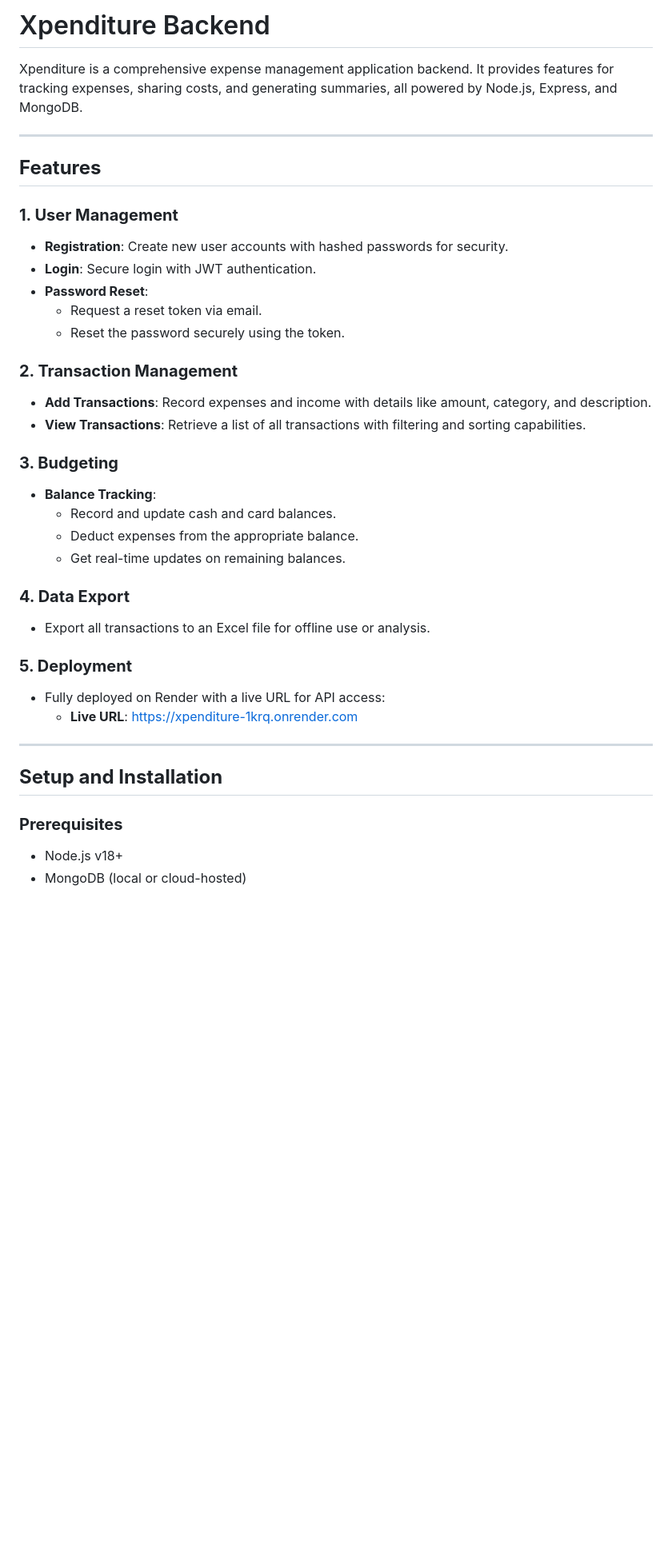
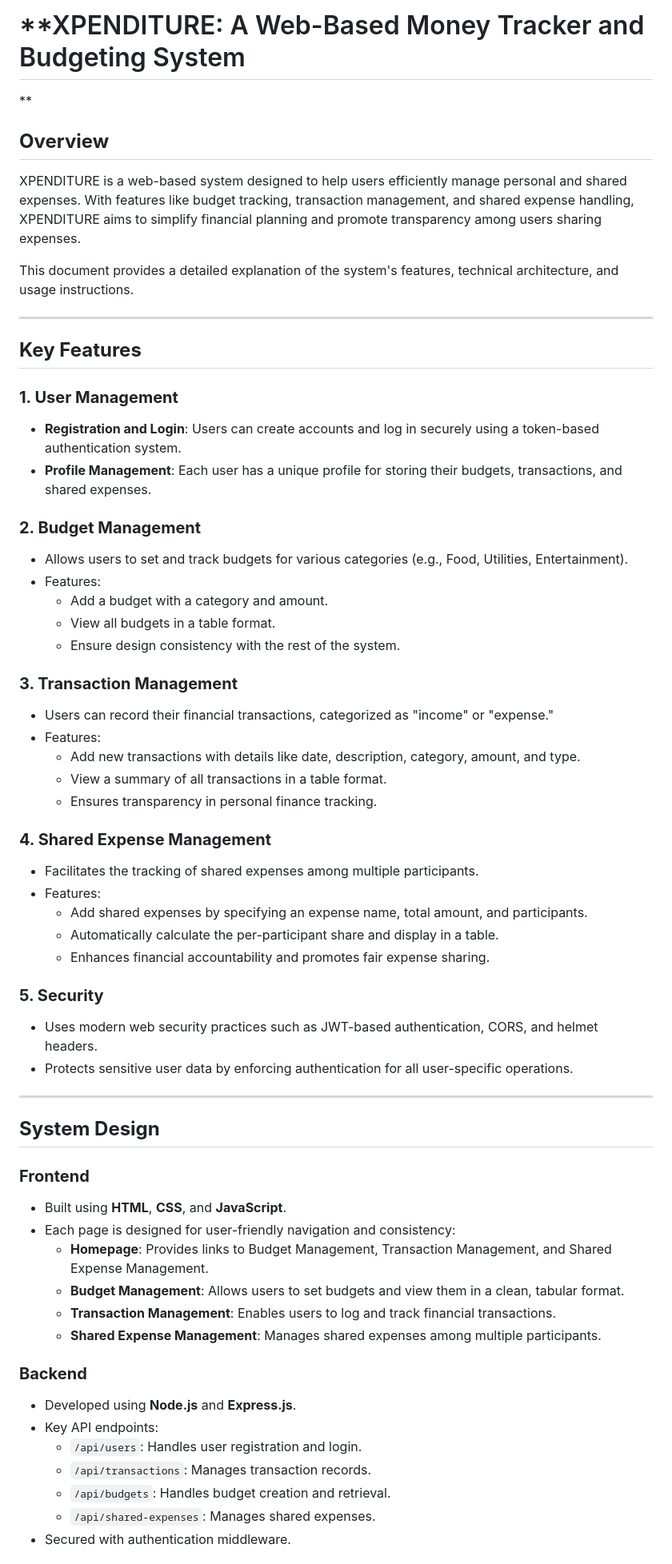
Before and after one commit to rojeanpenano/xpenditure, a Markdown page: README.md, the part around one of its changes. Shown at 80% size. Rendered like a GitHub page; blank space fills up the shorter version.

```diff
--- a/README.md
+++ b/README.md
@@ -1,40 +1,60 @@
-# Xpenditure Backend
+# **XPENDITURE: A Web-Based Money Tracker and Budgeting System
+**
 
-Xpenditure is a comprehensive expense management application backend. It provides features for tracking expenses, sharing costs, and generating summaries, all powered by Node.js, Express, and MongoDB.
+## **Overview**
+XPENDITURE is a web-based system designed to help users efficiently manage personal and shared expenses. With features like budget tracking, transaction management, and shared expense handling, XPENDITURE aims to simplify financial planning and promote transparency among users sharing expenses.
+
+This document provides a detailed explanation of the system's features, technical architecture, and usage instructions.
 
 ---
 
-## **Features**
+## **Key Features**
+### **1. User Management**
+- **Registration and Login**: Users can create accounts and log in securely using a token-based authentication system.
+- **Profile Management**: Each user has a unique profile for storing their budgets, transactions, and shared expenses.
 
-### **1. User Management**
-- **Registration**: Create new user accounts with hashed passwords for security.
-- **Login**: Secure login with JWT authentication.
-- **Password Reset**:
-  - Request a reset token via email.
-  - Reset the password securely using the token.
+### **2. Budget Management**
+- Allows users to set and track budgets for various categories (e.g., Food, Utilities, Entertainment).
+- Features:
+  - Add a budget with a category and amount.
+  - View all budgets in a table format.
+  - Ensure design consistency with the rest of the system.
 
-### **2. Transaction Management**
-- **Add Transactions**: Record expenses and income with details like amount, category, and description.
-- **View Transactions**: Retrieve a list of all transactions with filtering and sorting capabilities.
+### **3. Transaction Management**
+- Users can record their financial transactions, categorized as "income" or "expense."
+- Features:
+  - Add new transactions with details like date, description, category, amount, and type.
+  - View a summary of all transactions in a table format.
+  - Ensures transparency in personal finance tracking.
 
-### **3. Budgeting**
-- **Balance Tracking**:
-  - Record and update cash and card balances.
-  - Deduct expenses from the appropriate balance.
-  - Get real-time updates on remaining balances.
+### **4. Shared Expense Management**
+- Facilitates the tracking of shared expenses among multiple participants.
+- Features:
+  - Add shared expenses by specifying an expense name, total amount, and participants.
+  - Automatically calculate the per-participant share and display in a table.
+  - Enhances financial accountability and promotes fair expense sharing.
 
-### **4. Data Export**
-- Export all transactions to an Excel file for offline use or analysis.
-
-### **5. Deployment**
-- Fully deployed on Render with a live URL for API access:
-  - **Live URL**: [https://xpenditure-1krq.onrender.com](https://xpenditure-1krq.onrender.com)
+### **5. Security**
+- Uses modern web security practices such as JWT-based authentication, CORS, and helmet headers.
+- Protects sensitive user data by enforcing authentication for all user-specific operations.
 
 ---
 
-## **Setup and Installation**
+## **System Design**
+### **Frontend**
+- Built using **HTML**, **CSS**, and **JavaScript**.
+- Each page is designed for user-friendly navigation and consistency:
+  - **Homepage**: Provides links to Budget Management, Transaction Management, and Shared Expense Management.
+  - **Budget Management**: Allows users to set budgets and view them in a clean, tabular format.
+  - **Transaction Management**: Enables users to log and track financial transactions.
+  - **Shared Expense Management**: Manages shared expenses among multiple participants.
 
-### **Prerequisites**
-- Node.js v18+
-- MongoDB (local or cloud-hosted)
+### **Backend**
+- Developed using **Node.js** and **Express.js**.
+- Key API endpoints:
+  - `/api/users`: Handles user registration and login.
+  - `/api/transactions`: Manages transaction records.
+  - `/api/budgets`: Handles budget creation and retrieval.
+  - `/api/shared-expenses`: Manages shared expenses.
+- Secured with authentication middleware.
 
```
Also changed, not shown: other parts of README.md (+92 -141 lines).
